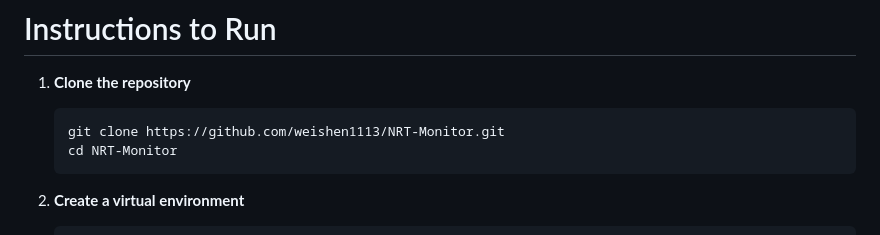
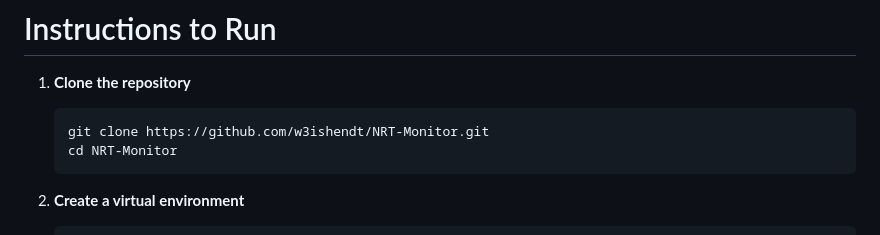
Before and after one commit to w3ishendt/NRT-Monitor, a Markdown page: README.md, the part around the change. Rendered like a GitHub page.

Commit message:
Update git clone url

````diff
--- a/README.md
+++ b/README.md
@@ -32,7 +32,7 @@ This gives internal support a fast operational view of which sites need investig
 # Instructions to Run
 1. **Clone the repository**
    ```bash
-   git clone https://github.com/weishen1113/NRT-Monitor.git
+   git clone https://github.com/w3ishendt/NRT-Monitor.git
    cd NRT-Monitor
    ```
 
````
